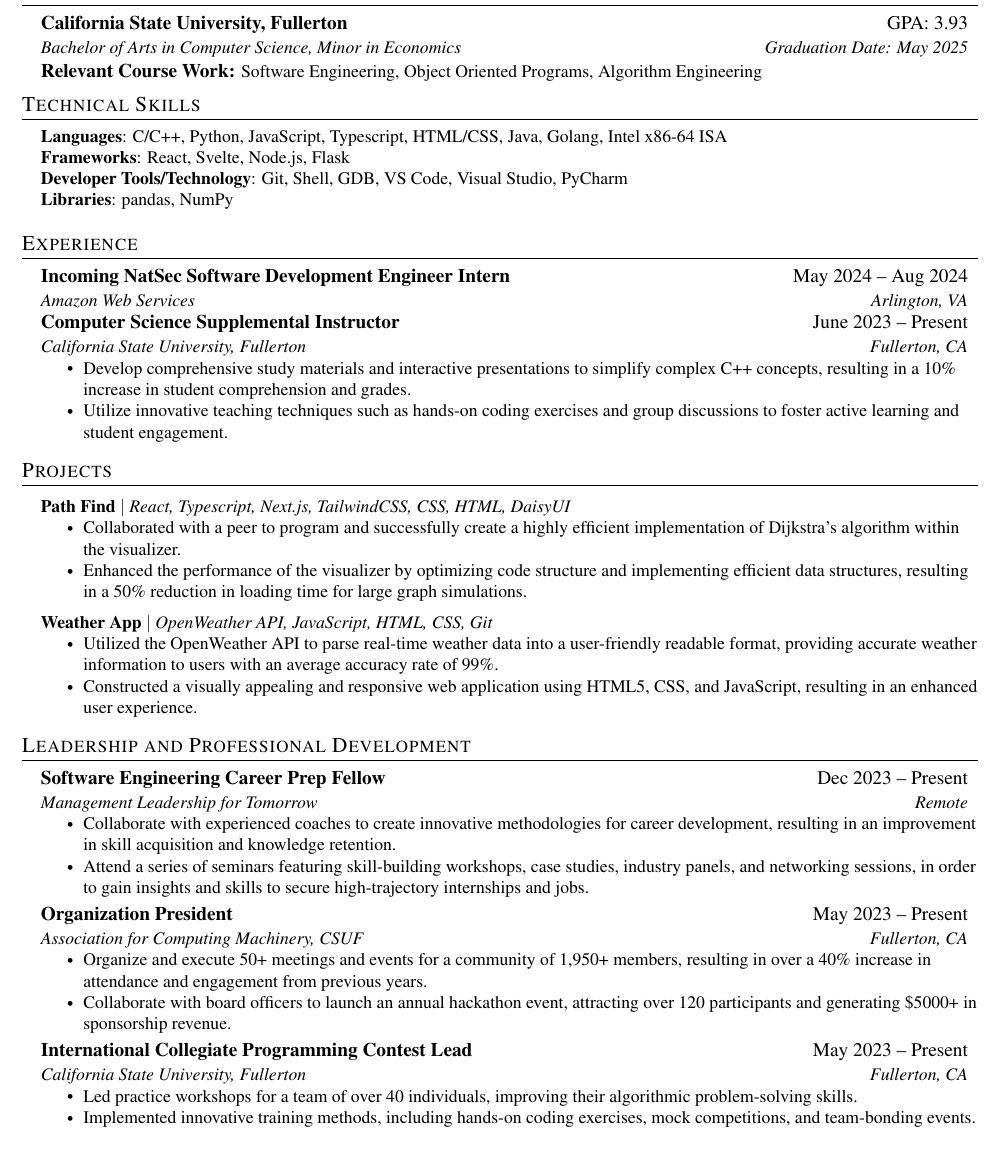
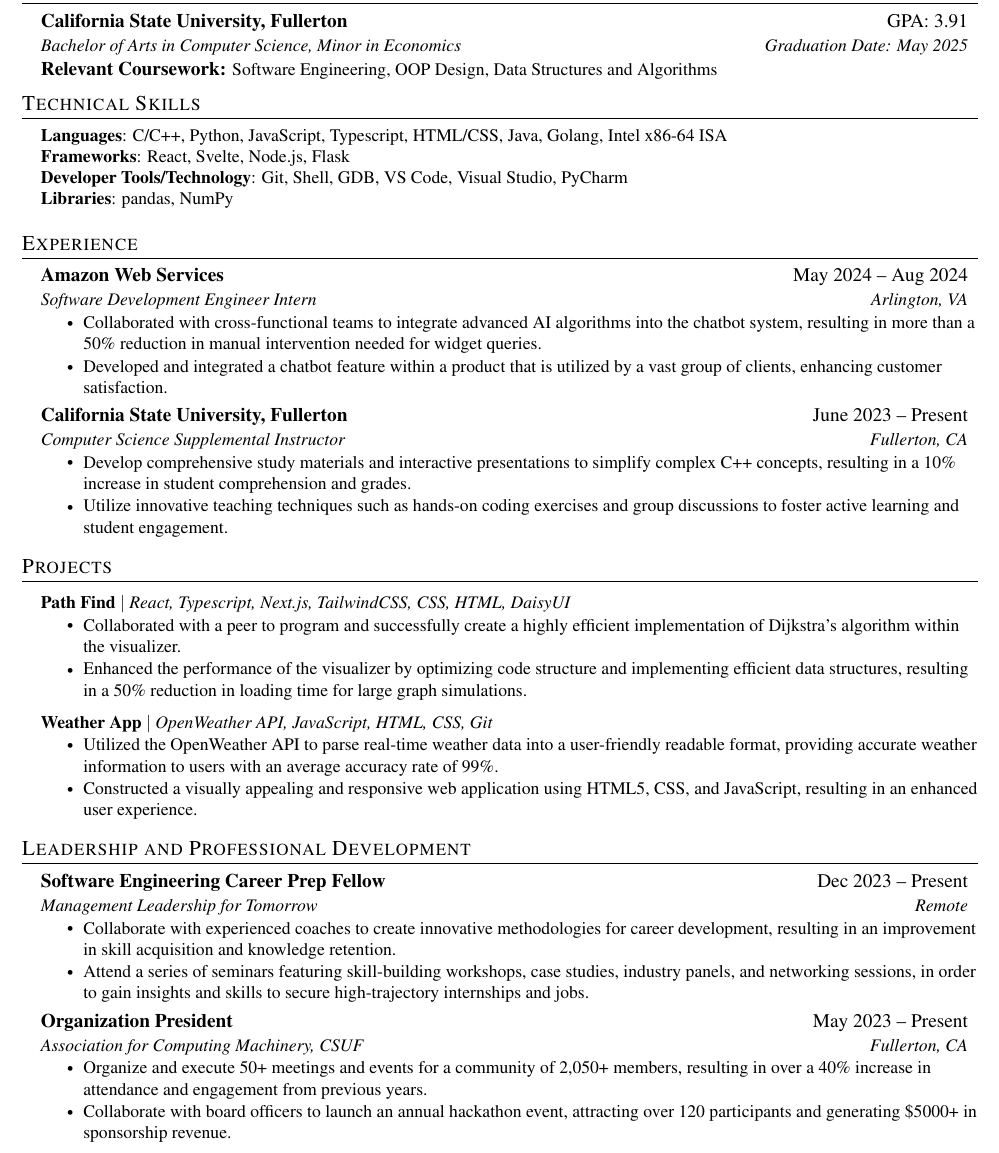
Before and after one commit to DavidJSolano/Resume, a LaTeX CV (resume.tex): part of the page, cut so that both start at the same text. Compiled offline with pdfLaTeX.

Commit message:
Update AWS Internship
This commit includes the updated portion of my AWS internship under the experience section.

```diff
--- a/resume.tex
+++ b/resume.tex
@@ -140,9 +140,9 @@
   \section{Education}
   \resumeSubHeadingListStart
   \resumeEduheading
-  {California State University, Fullerton}{GPA: 3.93}
+  {California State University, Fullerton}{GPA: 3.91}
   {Bachelor of Arts in Computer Science, Minor in Economics}{Graduation Date: May 2025}
-  {Relevant Course Work:} {Software Engineering, Object Oriented Programs, Algorithm Engineering}
+  {Relevant Coursework:} {Software Engineering, OOP Design, Data Structures and Algorithms}
   \resumeSubHeadingListEnd
   %-----------PROGRAMMING SKILLS-----------
   \section{Technical Skills}
@@ -168,12 +168,15 @@
   \section{Experience}
   \resumeSubHeadingListStart
   \resumeSubheading
-  {Incoming NatSec Software Development Engineer Intern}{May 2024 -- Aug 2024}
-  {Amazon Web Services}{Arlington, VA}
-
+  {Amazon Web Services}{May 2024 -- Aug 2024}
+  {Software Development Engineer Intern}{Arlington, VA}
+  \resumeItemListStart
+  \resumeItem{Collaborated with cross-functional teams to integrate advanced AI algorithms into the chatbot system, resulting in more than a 50\% reduction in manual intervention needed for widget queries.}
+  \resumeItem{Developed and integrated a chatbot feature within a product that is utilized by a vast group of clients, enhancing customer satisfaction.}
+  \resumeItemListEnd
   \resumeSubheading
-  {Computer Science Supplemental Instructor}{June 2023 -- Present}
-  {California State University, Fullerton}{Fullerton, CA}
+  {California State University, Fullerton}{June 2023 -- Present}
+  {Computer Science Supplemental Instructor}{Fullerton, CA}
   \resumeItemListStart
   \resumeItem{Develop comprehensive study materials and interactive presentations to simplify complex C++ concepts, resulting in a 10\% increase in student comprehension and grades.}
   \resumeItem{Utilize innovative teaching techniques such as hands-on coding exercises and group discussions to foster active learning and student engagement.}
@@ -211,17 +214,17 @@
   {Organization President}{May 2023 -- Present}
   {Association for Computing Machinery, CSUF}{Fullerton, CA}
   \resumeItemListStart
-  \resumeItem{Organize and execute 50+ meetings and events for a community of 1,950+ members, resulting in over a 40\% increase in attendance and engagement from previous years.}
+  \resumeItem{Organize and execute 50+ meetings and events for a community of 2,050+ members, resulting in over a 40\% increase in attendance and engagement from previous years.}
   \resumeItem{Collaborate with board officers to launch an annual hackathon event, attracting over 120 participants and generating \$5000+ in sponsorship revenue.}
   \resumeItemListEnd
 
-  \resumeSubheading
-  {International Collegiate Programming Contest Lead}{May 2023 -- Present}
-  {California State University, Fullerton}{Fullerton, CA}
-  \resumeItemListStart
-  \resumeItem{Led practice workshops for a team of over 40 individuals, improving their algorithmic problem-solving skills.}
-  \resumeItem{Implemented innovative training methods, including hands-on coding exercises, mock competitions, and team-bonding events.}
-  \resumeItemListEnd
+  % \resumeSubheading
+  % {International Collegiate Programming Contest Lead}{May 2023 -- Present}
+  % {California State University, Fullerton}{Fullerton, CA}
+  % \resumeItemListStart
+  % \resumeItem{Led practice workshops for a team of over 40 individuals, improving their algorithmic problem-solving skills.}
+  % \resumeItem{Implemented innovative training methods, including hands-on coding exercises, mock competitions, and team-bonding events.}
+  % \resumeItemListEnd
   \resumeSubHeadingListEnd
 
   %-------------------------------------------
```
Also changed, not shown: resume.pdf, 1 other file.
